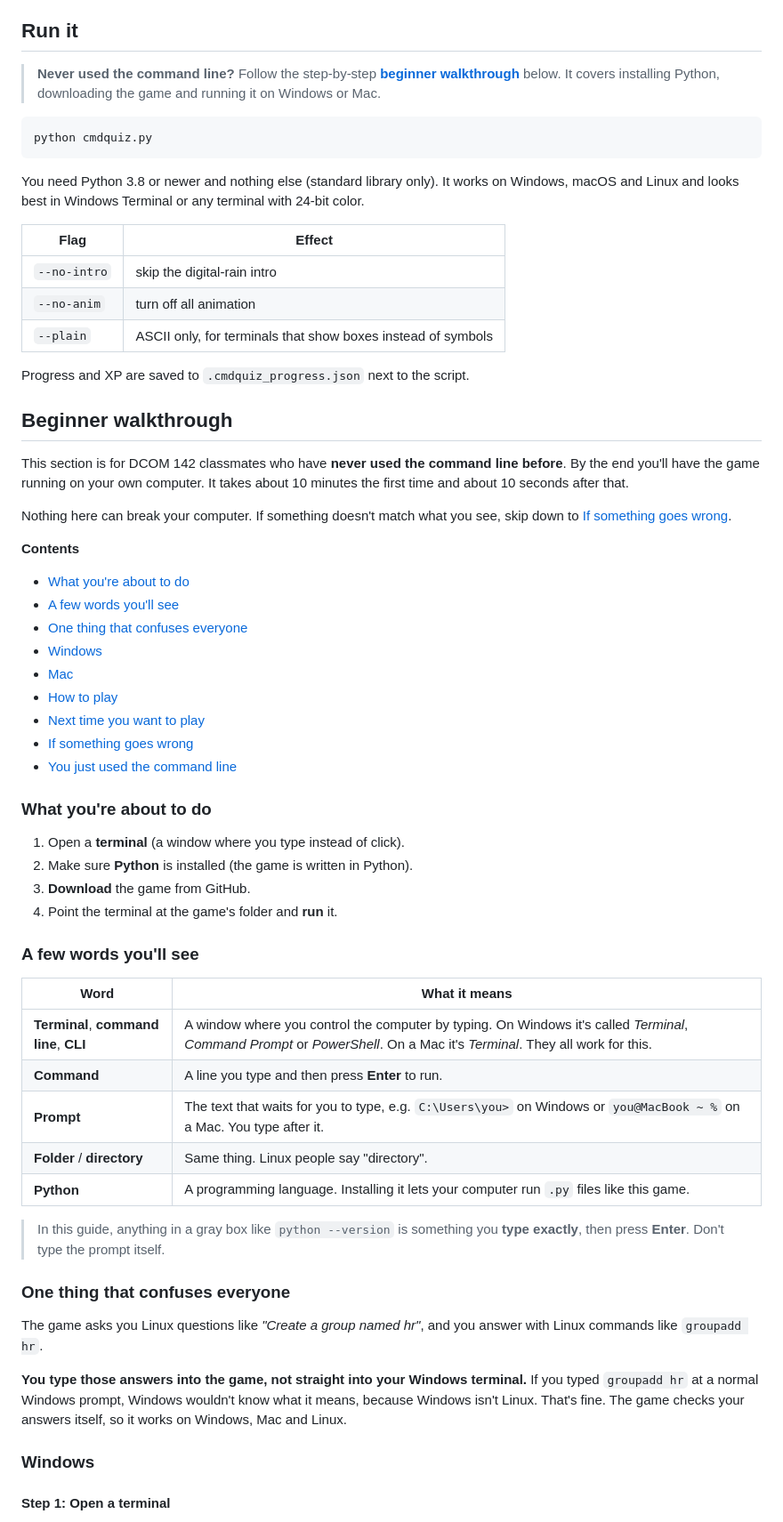
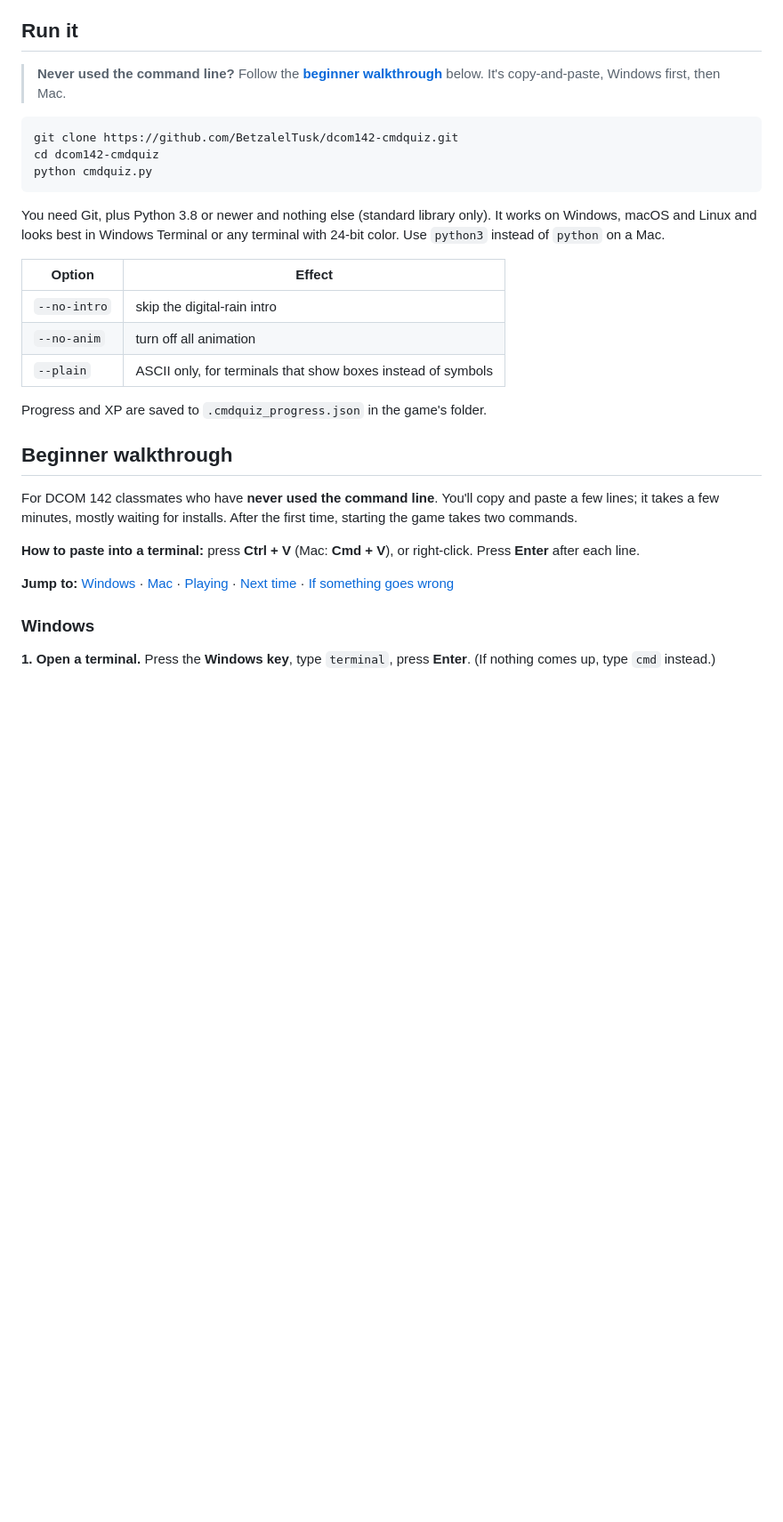
Before and after one commit to BetzalelTusk/dcom142-cmdquiz, a Markdown page: README.md, the part around one of its changes. Shown at 89% size. GitHub-like rendering; blank space fills up the shorter version.

````diff
--- a/README.md
+++ b/README.md
@@ -8,65 +8,33 @@ Built by a DCOM 142 student with [Claude Code](https://claude.com/claude-code) t
 
 ## Run it
 
-> **Never used the command line?** Follow the step-by-step **[beginner walkthrough](#beginner-walkthrough)** below. It covers installing Python, downloading the game and running it on Windows or Mac.
+> **Never used the command line?** Follow the **[beginner walkthrough](#beginner-walkthrough)** below. It's copy-and-paste, Windows first, then Mac.
 
 ```bash
+git clone https://github.com/BetzalelTusk/dcom142-cmdquiz.git
+cd dcom142-cmdquiz
 python cmdquiz.py
 ```
 
-You need Python 3.8 or newer and nothing else (standard library only). It works on Windows, macOS and Linux and looks best in Windows Terminal or any terminal with 24-bit color.
+You need Git, plus Python 3.8 or newer and nothing else (standard library only). It works on Windows, macOS and Linux and looks best in Windows Terminal or any terminal with 24-bit color. Use `python3` instead of `python` on a Mac.
 
-| Flag | Effect |
+| Option | Effect |
 |---|---|
 | `--no-intro` | skip the digital-rain intro |
 | `--no-anim` | turn off all animation |
 | `--plain` | ASCII only, for terminals that show boxes instead of symbols |
 
-Progress and XP are saved to `.cmdquiz_progress.json` next to the script.
+Progress and XP are saved to `.cmdquiz_progress.json` in the game's folder.
 
 ## Beginner walkthrough
 
-This section is for DCOM 142 classmates who have **never used the command line before**. By the end you'll have the game running on your own computer. It takes about 10 minutes the first time and about 10 seconds after that.
+For DCOM 142 classmates who have **never used the command line**. You'll copy and paste a few lines; it takes a few minutes, mostly waiting for installs. After the first time, starting the game takes two commands.
 
-Nothing here can break your computer. If something doesn't match what you see, skip down to [If something goes wrong](#if-something-goes-wrong).
+**How to paste into a terminal:** press **Ctrl + V** (Mac: **Cmd + V**), or right-click. Press **Enter** after each line.
 
-**Contents**
-- [What you're about to do](#what-youre-about-to-do)
-- [A few words you'll see](#a-few-words-youll-see)
-- [One thing that confuses everyone](#one-thing-that-confuses-everyone)
-- [Windows](#windows)
-- [Mac](#mac)
-- [How to play](#how-to-play)
-- [Next time you want to play](#next-time-you-want-to-play)
-- [If something goes wrong](#if-something-goes-wrong)
-- [You just used the command line](#you-just-used-the-command-line)
-
-### What you're about to do
-
-1. Open a **terminal** (a window where you type instead of click).
-2. Make sure **Python** is installed (the game is written in Python).
-3. **Download** the game from GitHub.
-4. Point the terminal at the game's folder and **run** it.
-
-### A few words you'll see
-
-| Word | What it means |
-|---|---|
-| **Terminal**, **command line**, **CLI** | A window where you control the computer by typing. On Windows it's called *Terminal*, *Command Prompt* or *PowerShell*. On a Mac it's *Terminal*. They all work for this. |
-| **Command** | A line you type and then press **Enter** to run. |
-| **Prompt** | The text that waits for you to type, e.g. `C:\Users\you>` on Windows or `you@MacBook ~ %` on a Mac. You type after it. |
-| **Folder** / **directory** | Same thing. Linux people say "directory". |
-| **Python** | A programming language. Installing it lets your computer run `.py` files like this game. |
-
-> In this guide, anything in a gray box like `python --version` is something you **type exactly**, then press **Enter**. Don't type the prompt itself.
-
-### One thing that confuses everyone
-
-The game asks you Linux questions like *"Create a group named hr"*, and you answer with Linux commands like `groupadd hr`.
-
-**You type those answers into the game, not straight into your Windows terminal.** If you typed `groupadd hr` at a normal Windows prompt, Windows wouldn't know what it means, because Windows isn't Linux. That's fine. The game checks your answers itself, so it works on Windows, Mac and Linux.
+**Jump to:** [Windows](#windows) · [Mac](#mac) · [Playing](#playing) · [Next time](#next-time) · [If something goes wrong](#if-something-goes-wrong)
 
 ### Windows
 
-#### Step 1: Open a terminal
+**1. Open a terminal.** Press the **Windows key**, type `terminal`, press **Enter**. (If nothing comes up, type `cmd` instead.)
 
````
Also changed, not shown: other parts of README.md (+67 -93 lines).
